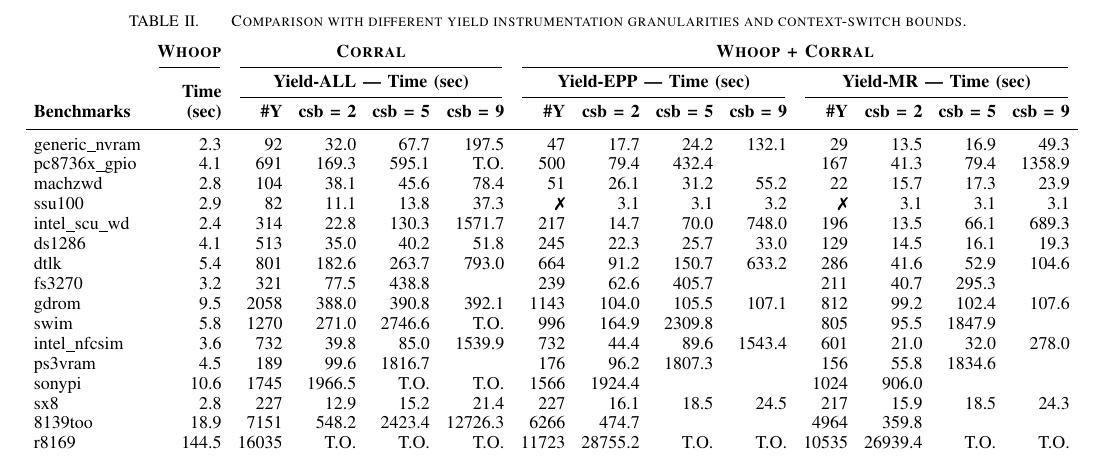
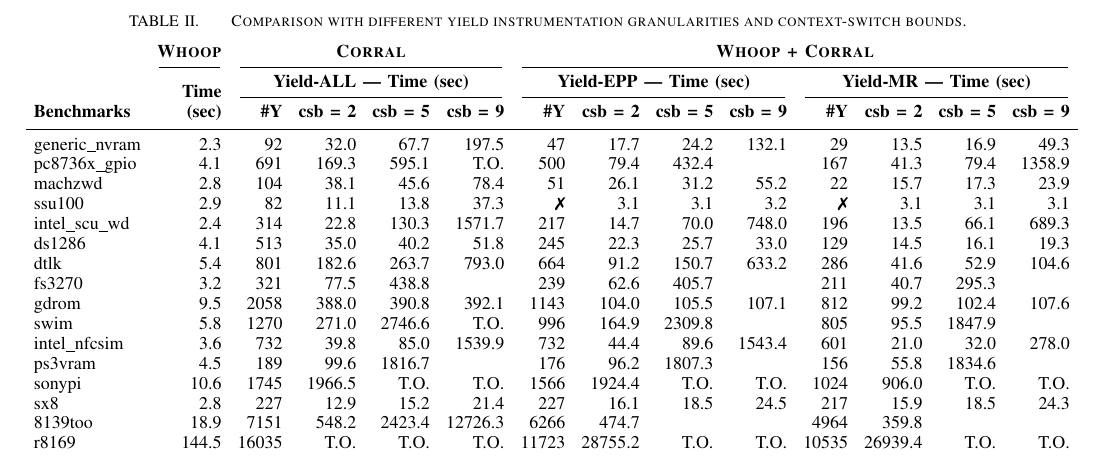
Before and after one commit to pdeligia/WhoopPaper, a LaTeX paper (paper.tex, which reads experiments/tables/scalability.tex): part of page 12 of 13, cut so that both start at the same text. Compiled offline with pdfLaTeX.

Commit message:
update in measurements

```diff
--- a/experiments/tables/scalability.tex
+++ b/experiments/tables/scalability.tex
@@ -218,12 +218,12 @@
 & \multicolumn{1}{r}{T.O.}
 & \multicolumn{1}{r}{1566}
 & \multicolumn{1}{r}{1924.4}
-& \multicolumn{1}{r}{}
-& \multicolumn{1}{r}{}
+& \multicolumn{1}{r}{T.O.}
+& \multicolumn{1}{r}{T.O.}
 & \multicolumn{1}{r}{1024}
 & \multicolumn{1}{r}{906.0}
-& \multicolumn{1}{r}{}
-& \multicolumn{1}{r}{}\\
+& \multicolumn{1}{r}{T.O.}
+& \multicolumn{1}{r}{T.O.}\\
 
 sx8
 & \multicolumn{1}{r}{2.8}
```
Also changed, not shown: experiments/figures/correlation.pdf, experiments/figures/yieldmr_vs_yieldall.pdf, 2 other files.
